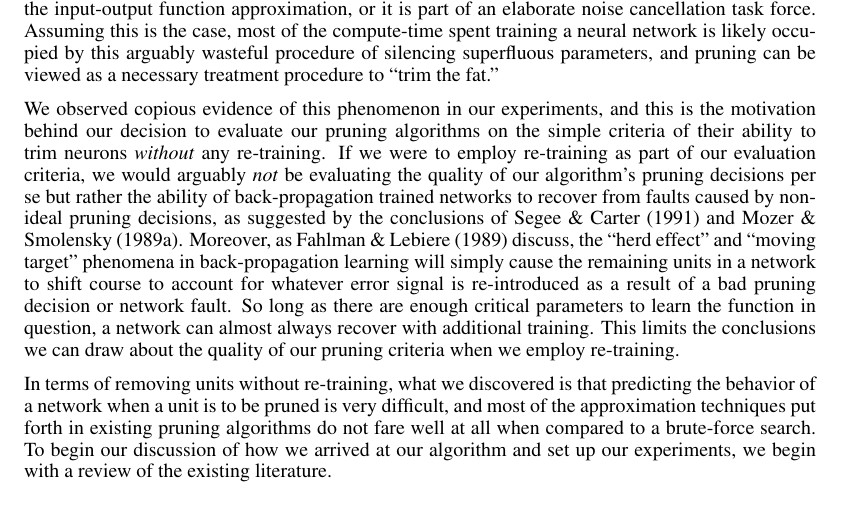
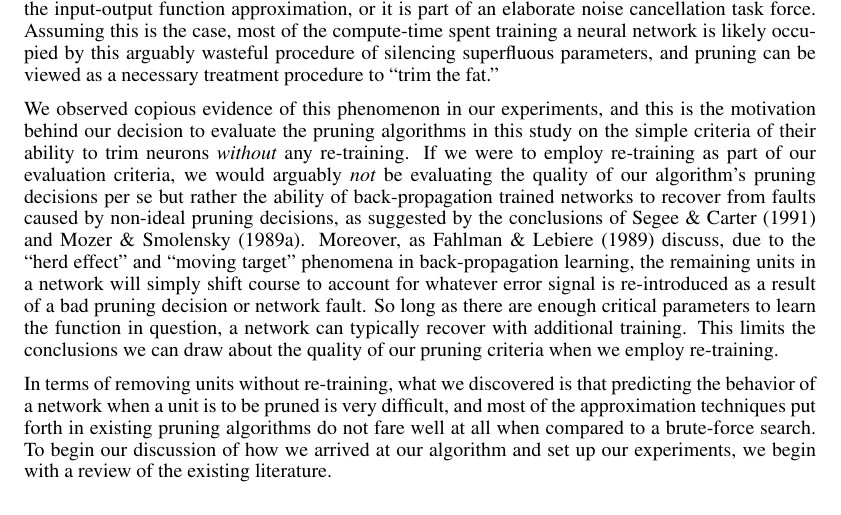
Before and after one commit to aditya17a/ICLR2017, a LaTeX paper (iclr2017_conference.tex, which reads introduction.tex): part of page 2 of 22, cut so that both start at the same text. Compiled offline with pdfLaTeX.

Commit message:
more shit

```diff
--- a/introduction.tex
+++ b/introduction.tex
@@ -8,7 +8,7 @@ Contrary to the belief widely held, multilayer networks are \textit{not} inheren
 
 Essentially, \cite{mozer1989using} observed that neural networks during training do \textit{not} distribute the learning representation evenly or equitably across hidden units. What actually happens is that a few, elite neurons learn an approximation of the input-output function, and the remaining units must learn a complex interdependence function which cancels out their respective influence on the network output. Furthermore, assuming enough units exist to learn the function in question, increasing the number of parameters does not increase the richness or robustness of the learned approximation, but rather simply increases the number of noisy parameters to be canceled during training. This is evinced by the fact that in many cases, multiple neurons can be removed from a network with no re-training and with negligible impact on the quality of the output approximation. In other words, there are few bipartisan units in a trained network. A unit is typically either part of the input-output function approximation, or it is part of an elaborate noise cancellation task force. Assuming this is the case, most of the compute-time spent training a neural network is likely occupied by this arguably wasteful procedure of silencing superfluous parameters, and pruning can be viewed as a necessary treatment procedure to ``trim the fat.''
 
-We observed copious evidence of this phenomenon in our experiments, and this is the motivation behind our decision to evaluate our pruning algorithms on the simple criteria of their ability to trim neurons \textit{without} any re-training. If we were to employ re-training as part of our evaluation criteria, we would arguably \textit{not} be evaluating the quality of our algorithm's pruning decisions per se but rather the ability of back-propagation trained networks to recover from faults caused by non-ideal pruning decisions, as suggested by the conclusions of \cite{segee1991fault} and \cite{mozer1989skeletonization}. Moreover, as \cite{fahlman1989cascade} discuss, the ``herd effect'' and ``moving target'' phenomena in back-propagation learning will simply cause the remaining units in a network to shift course to account for whatever error signal is re-introduced as a result of a bad pruning decision or network fault. So long as there are enough critical parameters to learn the function in question, a network can almost always recover with additional training. This limits the conclusions we can draw about the quality of our pruning criteria when we employ re-training.
+We observed copious evidence of this phenomenon in our experiments, and this is the motivation behind our decision to evaluate the pruning algorithms in this study on the simple criteria of their ability to trim neurons \textit{without} any re-training. If we were to employ re-training as part of our evaluation criteria, we would arguably \textit{not} be evaluating the quality of our algorithm's pruning decisions per se but rather the ability of back-propagation trained networks to recover from faults caused by non-ideal pruning decisions, as suggested by the conclusions of \cite{segee1991fault} and \cite{mozer1989skeletonization}. Moreover, as \cite{fahlman1989cascade} discuss, due to the ``herd effect'' and ``moving target'' phenomena in back-propagation learning, the remaining units in a network will simply shift course to account for whatever error signal is re-introduced as a result of a bad pruning decision or network fault. So long as there are enough critical parameters to learn the function in question, a network can typically recover with additional training. This limits the conclusions we can draw about the quality of our pruning criteria when we employ re-training.
 
 In terms of removing units without re-training, what we discovered is that predicting the behavior of a network when a unit is to be pruned is very difficult, and most of the approximation techniques put forth in existing pruning algorithms do not fare well at all when compared to a brute-force search. To begin our discussion of how we arrived at our algorithm and set up our experiments, we begin with a review of the existing literature.
 
```
Also changed, not shown: iclr2017_conference.pdf, 2 other files.
